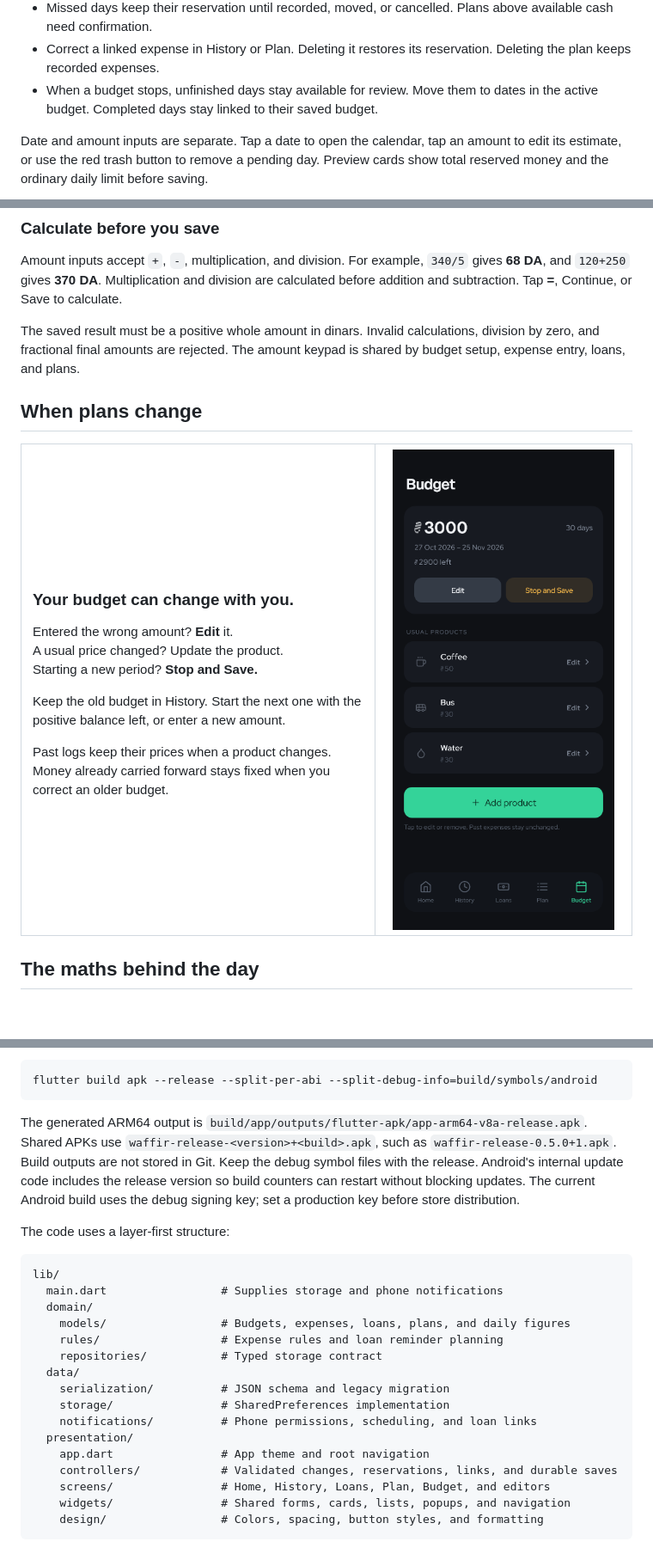
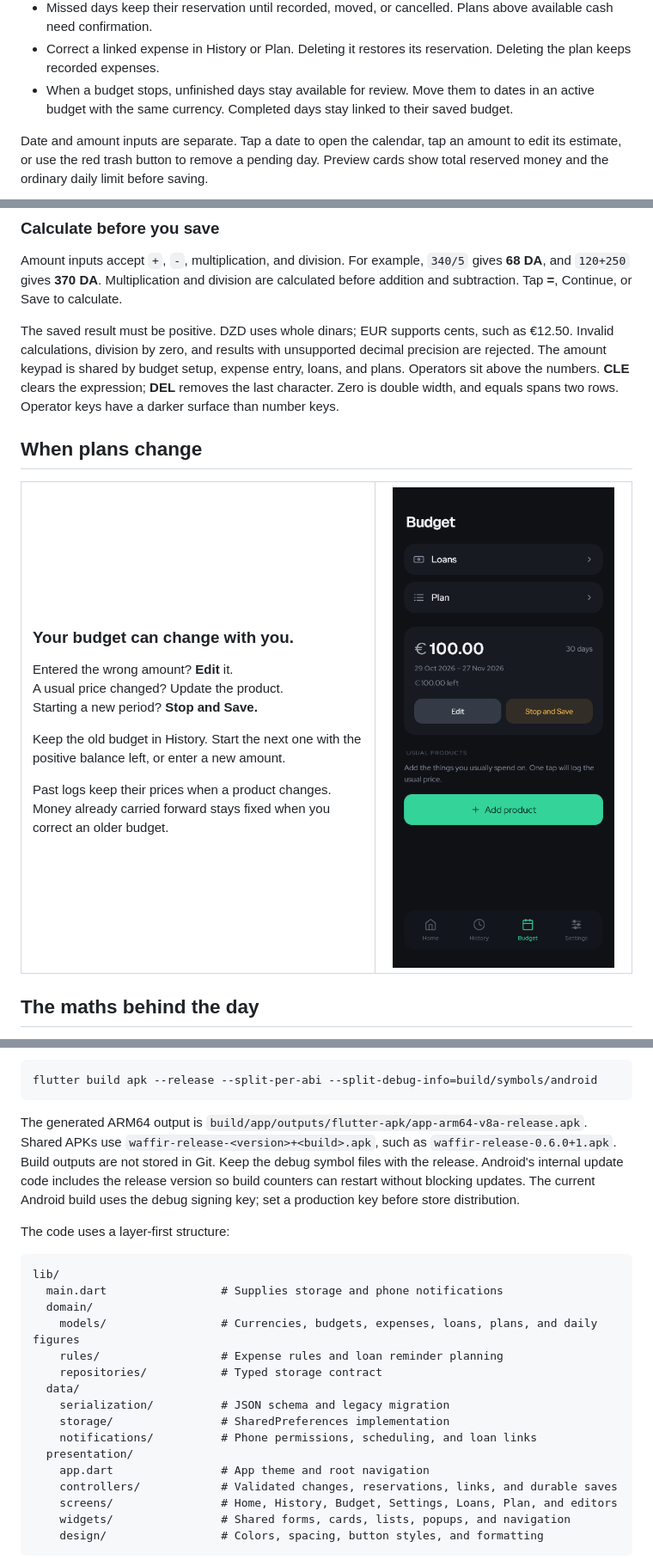
Before and after one commit to hamza-dje/waffir, a Markdown page: README.md, 3 parts joined by grey strips. Shown at 86% size. GitHub-like rendering; pictures changed too: docs/screenshots/budget.png; folded sections open; blank space fills up the shorter version.

Commit message:
docs: update README for currency settings and version 0.6.0

````diff
--- a/README.md
+++ b/README.md
@@ -93,7 +106,7 @@ The **Plan** tab reserves an estimated amount for one day or several selected da
 - On the planned day, record the actual expense. Change the amount, label, icon, date, or time if needed. Saving replaces that day's reservation with one expense in History.
 - Missed days keep their reservation until recorded, moved, or cancelled. Plans above available cash need confirmation.
 - Correct a linked expense in History or Plan. Deleting it restores its reservation. Deleting the plan keeps recorded expenses.
-- When a budget stops, unfinished days stay available for review. Move them to dates in the active budget. Completed days stay linked to their saved budget.
+- When a budget stops, unfinished days stay available for review. Move them to dates in an active budget with the same currency. Completed days stay linked to their saved budget.
 
 Date and amount inputs are separate. Tap a date to open the calendar, tap an amount to edit its estimate, or use the red trash button to remove a pending day. Preview cards show total reserved money and the ordinary daily limit before saving.
 
@@ -164,7 +177,7 @@ Use a **7, 15, 21, or 28-day** shortcut, or choose dates that match your next pa
 
 Amount inputs accept `+`, `-`, multiplication, and division. For example, `340/5` gives **68 DA**, and `120+250` gives **370 DA**. Multiplication and division are calculated before addition and subtraction. Tap **=**, Continue, or Save to calculate.
 
-The saved result must be a positive whole amount in dinars. Invalid calculations, division by zero, and fractional final amounts are rejected. The amount keypad is shared by budget setup, expense entry, loans, and plans.
+The saved result must be positive. DZD uses whole dinars; EUR supports cents, such as €12.50. Invalid calculations, division by zero, and results with unsupported decimal precision are rejected. The amount keypad is shared by budget setup, expense entry, loans, and plans. Operators sit above the numbers. **CLE** clears the expression; **DEL** removes the last character. Zero is double width, and equals spans two rows. Operator keys have a darker surface than number keys.
 
 ## When plans change
 
@@ -271,7 +284,7 @@ Build smaller APKs for each processor type:
 flutter build apk --release --split-per-abi --split-debug-info=build/symbols/android
 ```
 
-The generated ARM64 output is `build/app/outputs/flutter-apk/app-arm64-v8a-release.apk`. Shared APKs use `waffir-release-<version>+<build>.apk`, such as `waffir-release-0.5.0+1.apk`. Build outputs are not stored in Git. Keep the debug symbol files with the release. Android's internal update code includes the release version so build counters can restart without blocking updates. The current Android build uses the debug signing key; set a production key before store distribution.
+The generated ARM64 output is `build/app/outputs/flutter-apk/app-arm64-v8a-release.apk`. Shared APKs use `waffir-release-<version>+<build>.apk`, such as `waffir-release-0.6.0+1.apk`. Build outputs are not stored in Git. Keep the debug symbol files with the release. Android's internal update code includes the release version so build counters can restart without blocking updates. The current Android build uses the debug signing key; set a production key before store distribution.
 
 The code uses a layer-first structure:
 
@@ -279,7 +292,7 @@ The code uses a layer-first structure:
 lib/
   main.dart                 # Supplies storage and phone notifications
   domain/
-    models/                 # Budgets, expenses, loans, plans, and daily figures
+    models/                 # Currencies, budgets, expenses, loans, plans, and daily figures
     rules/                  # Expense rules and loan reminder planning
     repositories/           # Typed storage contract
   data/
@@ -289,7 +302,7 @@ lib/
   presentation/
     app.dart                # App theme and root navigation
     controllers/            # Validated changes, reservations, links, and durable saves
-    screens/                # Home, History, Loans, Plan, Budget, and editors
+    screens/                # Home, History, Budget, Settings, Loans, Plan, and editors
     widgets/                # Shared forms, cards, lists, popups, and navigation
     design/                 # Colors, spacing, button styles, and formatting
 ```
````
Also changed, not shown: other parts of README.md (+24 -11 lines), docs/screenshots/calculator.png (added), docs/screenshots/home.png, docs/screenshots/settings.png (added).
